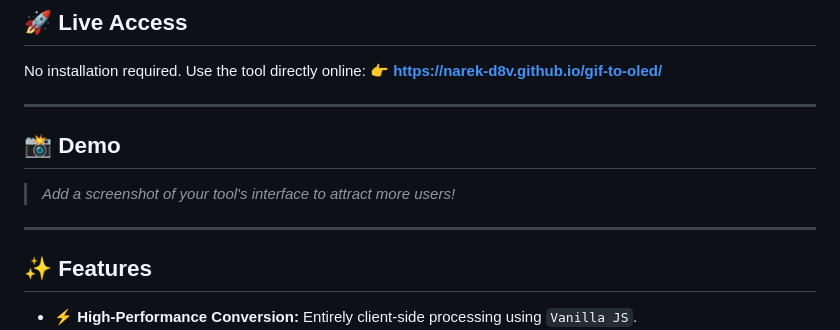
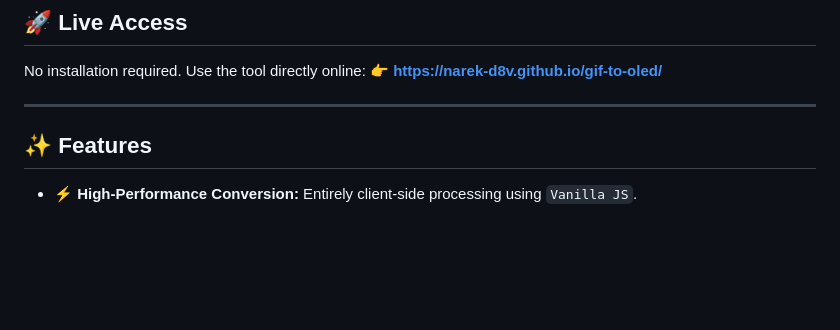
Before and after one commit to Narek-D8v/gif-to-oled, a Markdown page: README.md, the part around the change. GitHub-like rendering; blank space fills up the shorter version.

Commit message:
Remove demo section from README
Removed demo section and placeholder for screenshot in README.

```diff
--- a/README.md
+++ b/README.md
@@ -17,11 +17,6 @@ No installation required. Use the tool directly online:
 
 ---
 
-## 📸 Demo
-
-> *Add a screenshot of your tool's interface to attract more users!*
-
----
 
 ## ✨ Features
 
```
